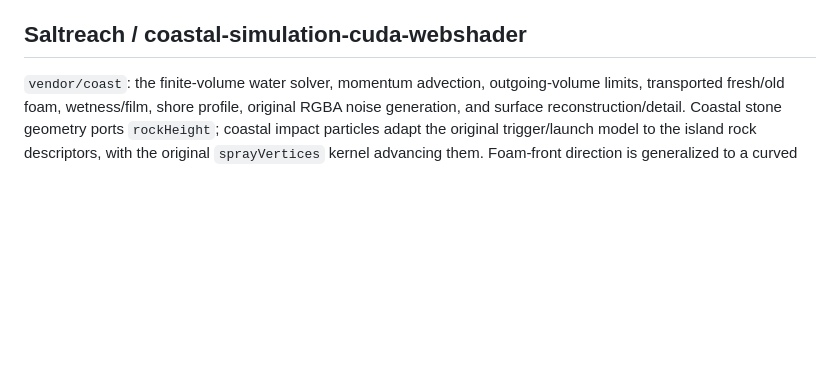
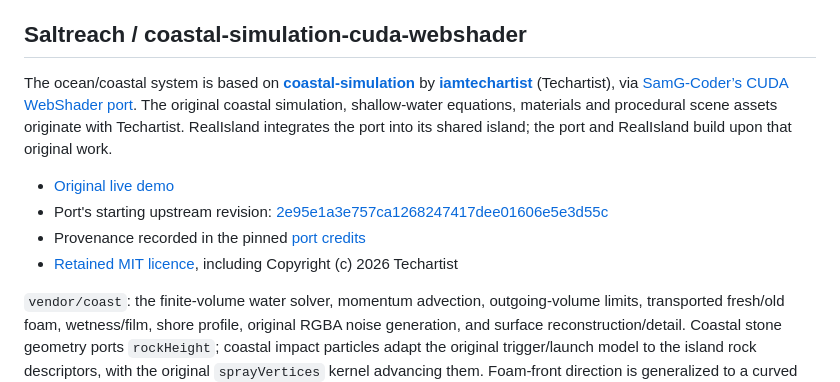
Before and after one commit to SamG-Coder/RealIsland, a Markdown page: CREDITS.md, the part around the change. Drawn GitHub-style; blank space fills up the shorter version.

```diff
--- a/CREDITS.md
+++ b/CREDITS.md
@@ -11,6 +11,19 @@ RealIsland combines SamG-Coder's actual source systems. The exact commits are in
 `vendor/river`: original rock generation/intersection geometry, conifer branch geometry, rock wetness, river reconstruction and persistent impact spray. Endless reach layout helpers are replaced by the finite catchment in kernels/watershed.cuh; the upstream water and scenery implementations remain linked. Original MIT notices are retained, including Techartist and SamG-Coder copyright notices.
 
 ## Saltreach / coastal-simulation-cuda-webshader
+
+The ocean/coastal system is based on **[coastal-simulation](https://github.com/iamtechartist/coastal-simulation)**
+by **[iamtechartist](https://github.com/iamtechartist)** (Techartist), via
+[SamG-Coder’s CUDA WebShader port](https://github.com/SamG-Coder/coastal-simulation-cuda-webshader).
+The original coastal simulation, shallow-water equations, materials and procedural
+scene assets originate with Techartist. RealIsland integrates the port into its
+shared island; the port and RealIsland build upon that original work.
+
+- [Original live demo](https://iamtechartist.github.io/coastal-simulation/)
+- Port's starting upstream revision: [2e95e1a3e757ca1268247417dee01606e5e3d55c](https://github.com/iamtechartist/coastal-simulation/commit/2e95e1a3e757ca1268247417dee01606e5e3d55c)
+- Provenance recorded in the pinned [port credits](vendor/coast/CREDITS.md)
+- [Retained MIT licence](vendor/coast/LICENSE), including Copyright (c) 2026 Techartist
+
 
 `vendor/coast`: the finite-volume water solver, momentum advection, outgoing-volume limits, transported fresh/old foam, wetness/film, shore profile, original RGBA noise generation, and surface reconstruction/detail. Coastal stone geometry ports `rockHeight`; coastal impact particles adapt the original trigger/launch model to the island rock descriptors, with the original `sprayVertices` kernel advancing them. Foam-front direction is generalized to a curved coastline. Water shading in `src/scene-shaders.js` ports/adapts the reference's absorption, refraction, Fresnel, derivative filtering and foam-filament approach to native WGSL. The old Three.js scene adapters are not run alongside the new renderer. Original MIT notices are retained.
 
```
Also changed, not shown: README.md (+9 -0 lines).
